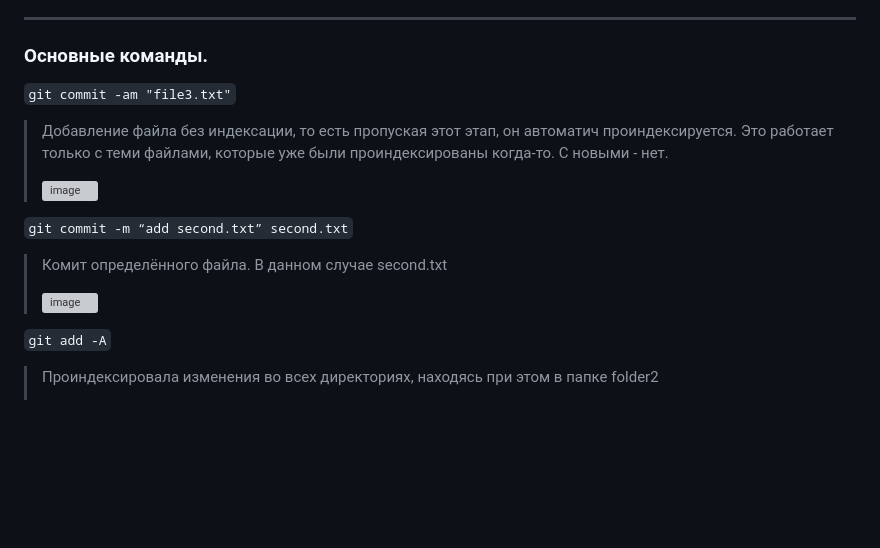
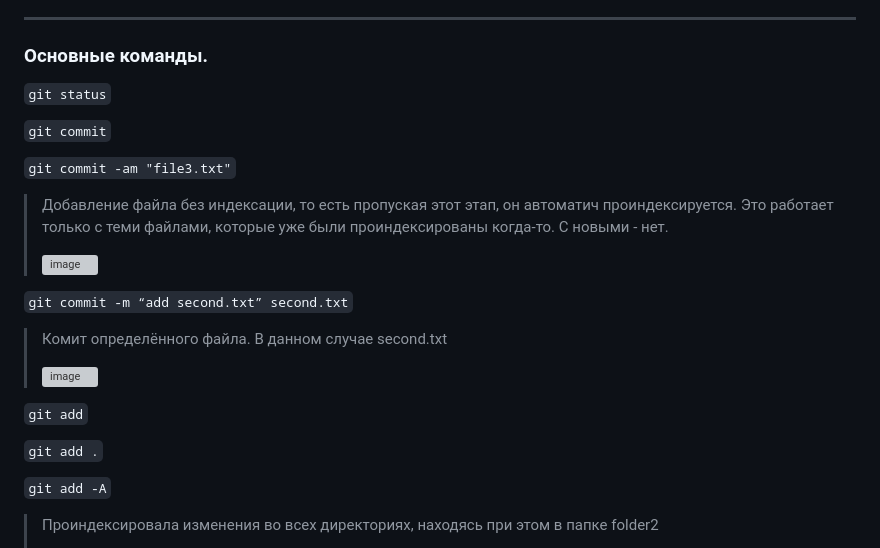
Before and after one commit to MilkyMy/GIT, a Markdown page: README.md, the part around the change. GitHub-like rendering; blank space fills up the shorter version; grey boxes are pictures that could not be loaded.

````diff
--- a/README.md
+++ b/README.md
@@ -11,6 +11,13 @@ _____
 
 ### Основные команды.
 
+```git status```
+>
+
+
+```git commit```
+>
+
 ```git commit -am "file3.txt"```
 >Добавление файла без индексации, то есть пропуская этот этап, он автоматич проиндексируется. Это работает только с теми файлами, которые уже были проиндексированы когда-то. С новыми - нет.
 >
@@ -20,6 +27,10 @@ _____
 >Комит определённого файла. В данном случае second.txt
 >
 >![image](https://user-images.githubusercontent.com/97261554/236727689-c1162665-a5d8-42c6-b33f-494a8411603d.png)
+
+```git add```
+
+```git add .```
 
 ```git add -A```
 >Проиндексировала изменения во всех директориях, находясь при этом в папке folder2
````
